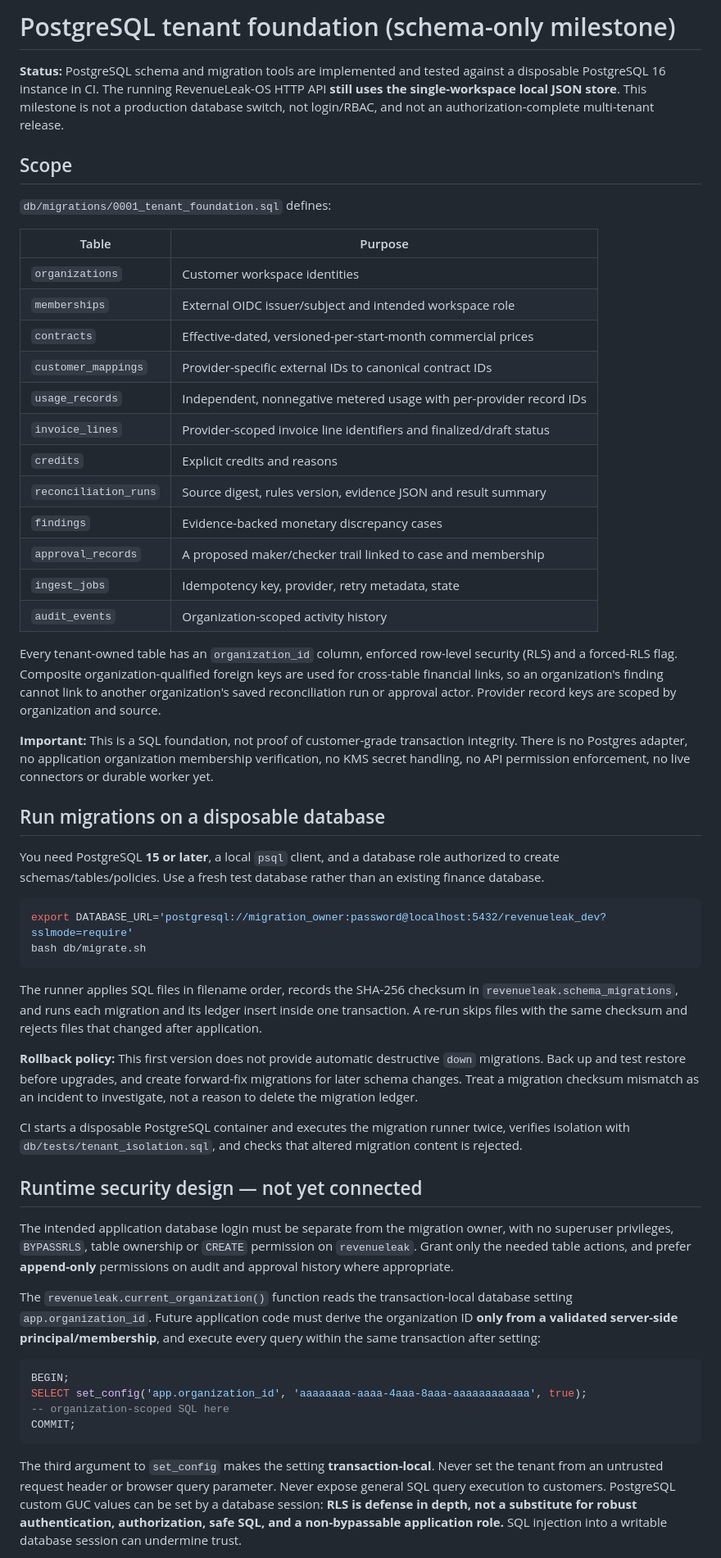
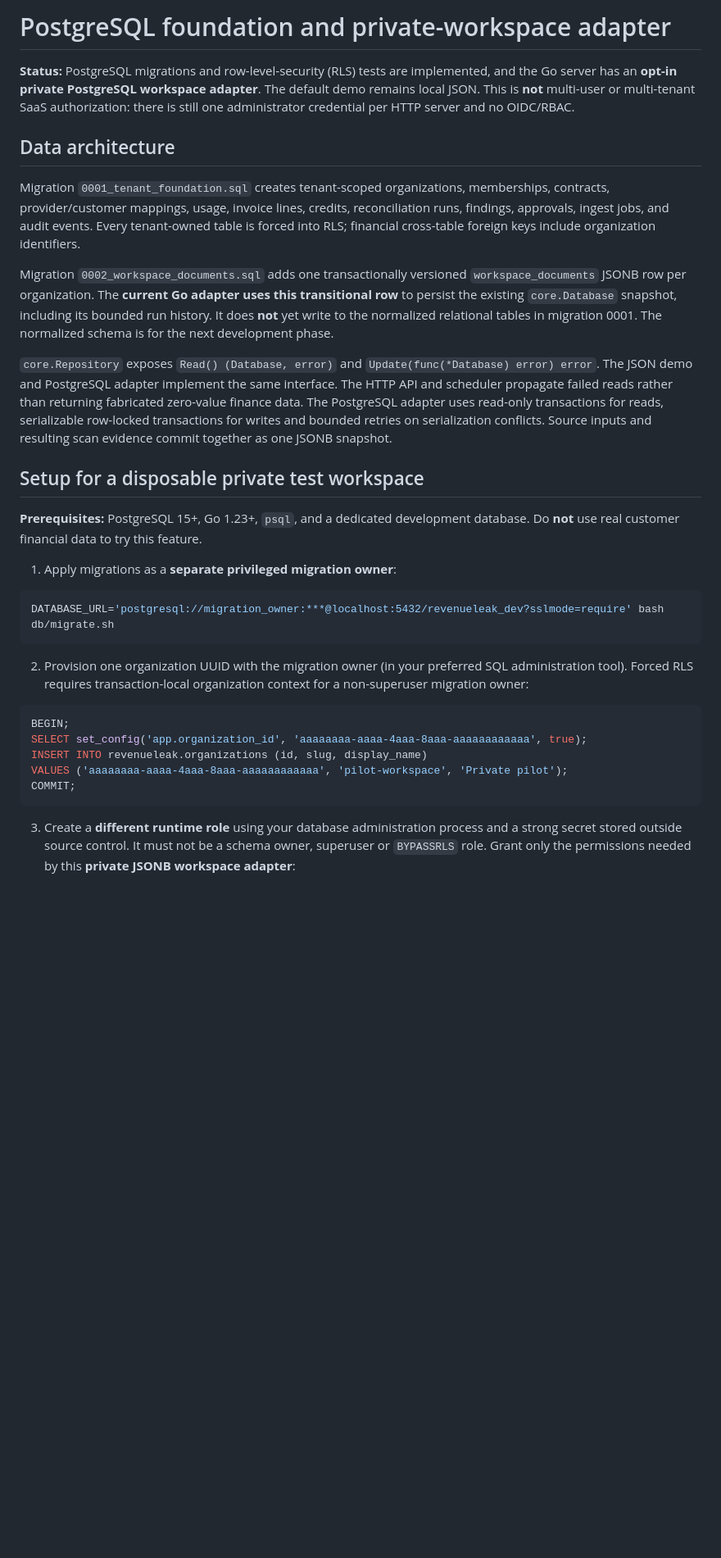
Before and after one commit to savisaluwadana/RevenueLeak-OS, a Markdown page: docs/POSTGRESQL-FOUNDATION.md, the part around one of its changes. Shown at 82% size. Drawn GitHub-style; blank space fills up the shorter version.

Commit message:
docs: operationalize private PostgreSQL mode with least-privilege role and explicit SaaS limitations

````diff
--- a/docs/POSTGRESQL-FOUNDATION.md
+++ b/docs/POSTGRESQL-FOUNDATION.md
@@ -1,57 +1,34 @@
-# PostgreSQL tenant foundation (schema-only milestone)
+# PostgreSQL foundation and private-workspace adapter
 
-**Status:** PostgreSQL schema and migration tools are implemented and tested against a disposable PostgreSQL 16 instance in CI. The running RevenueLeak-OS HTTP API **still uses the single-workspace local JSON store**. This milestone is not a production database switch, not login/RBAC, and not an authorization-complete multi-tenant release.
+**Status:** PostgreSQL migrations and row-level-security (RLS) tests are implemented, and the Go server has an **opt-in private PostgreSQL workspace adapter**. The default demo remains local JSON. This is **not** multi-user or multi-tenant SaaS authorization: there is still one administrator credential per HTTP server and no OIDC/RBAC.
 
-## Scope
+## Data architecture
 
-`db/migrations/0001_tenant_foundation.sql` defines:
+Migration `0001_tenant_foundation.sql` creates tenant-scoped organizations, memberships, contracts, provider/customer mappings, usage, invoice lines, credits, reconciliation runs, findings, approvals, ingest jobs, and audit events. Every tenant-owned table is forced into RLS; financial cross-table foreign keys include organization identifiers.
 
-| Table | Purpose |
-| --- | --- |
-| `organizations` | Customer workspace identities |
-| `memberships` | External OIDC issuer/subject and intended workspace role |
-| `contracts` | Effective-dated, versioned-per-start-month commercial prices |
-| `customer_mappings` | Provider-specific external IDs to canonical contract IDs |
-| `usage_records` | Independent, nonnegative metered usage with per-provider record IDs |
-| `invoice_lines` | Provider-scoped invoice line identifiers and finalized/draft status |
-| `credits` | Explicit credits and reasons |
-| `reconciliation_runs` | Source digest, rules version, evidence JSON and result summary |
-| `findings` | Evidence-backed monetary discrepancy cases |
-| `approval_records` | A proposed maker/checker trail linked to case and membership |
-| `ingest_jobs` | Idempotency key, provider, retry metadata, state |
-| `audit_events` | Organization-scoped activity history |
+Migration `0002_workspace_documents.sql` adds one transactionally versioned `workspace_documents` JSONB row per organization. The **current Go adapter uses this transitional row** to persist the existing `core.Database` snapshot, including its bounded run history. It does **not** yet write to the normalized relational tables in migration 0001. The normalized schema is for the next development phase.
 
-Every tenant-owned table has an `organization_id` column, enforced row-level security (RLS) and a forced-RLS flag. Composite organization-qualified foreign keys are used for cross-table financial links, so an organization's finding cannot link to another organization's saved reconciliation run or approval actor. Provider record keys are scoped by organization and source.
+`core.Repository` exposes `Read() (Database, error)` and `Update(func(*Database) error) error`. The JSON demo and PostgreSQL adapter implement the same interface. The HTTP API and scheduler propagate failed reads rather than returning fabricated zero-value finance data. The PostgreSQL adapter uses read-only transactions for reads, serializable row-locked transactions for writes and bounded retries on serialization conflicts. Source inputs and resulting scan evidence commit together as one JSONB snapshot.
 
-**Important:** This is a SQL foundation, not proof of customer-grade transaction integrity. There is no Postgres adapter, no application organization membership verification, no KMS secret handling, no API permission enforcement, no live connectors or durable worker yet.
+## Setup for a disposable private test workspace
 
-## Run migrations on a disposable database
+**Prerequisites:** PostgreSQL 15+, Go 1.23+, `psql`, and a dedicated development database. Do **not** use real customer financial data to try this feature.
 
-You need PostgreSQL **15 or later**, a local `psql` client, and a database role authorized to create schemas/tables/policies. Use a fresh test database rather than an existing finance database.
+1. Apply migrations as a **separate privileged migration owner**:
 
 ```bash
-export DATABASE_URL='postgresql://migration_owner:password@localhost:5432/revenueleak_dev?sslmode=require'
-bash db/migrate.sh
+DATABASE_URL='postgresql://migration_owner:***@localhost:5432/revenueleak_dev?sslmode=require' bash db/migrate.sh
 ```
 
-The runner applies SQL files in filename order, records the SHA-256 checksum in `revenueleak.schema_migrations`, and runs each migration and its ledger insert inside one transaction. A re-run skips files with the same checksum and rejects files that changed after application.
-
-**Rollback policy:** This first version does not provide automatic destructive `down` migrations. Back up and test restore before upgrades, and create forward-fix migrations for later schema changes. Treat a migration checksum mismatch as an incident to investigate, not a reason to delete the migration ledger.
-
-CI starts a disposable PostgreSQL container and executes the migration runner twice, verifies isolation with `db/tests/tenant_isolation.sql`, and checks that altered migration content is rejected.
-
-## Runtime security design — not yet connected
-
-The intended application database login must be separate from the migration owner, with no superuser privileges, `BYPASSRLS`, table ownership or `CREATE` permission on `revenueleak`. Grant only the needed table actions, and prefer **append-only** permissions on audit and approval history where appropriate.
-
-The `revenueleak.current_organization()` function reads the transaction-local database setting `app.organization_id`. Future application code must derive the organization ID **only from a validated server-side principal/membership**, and execute every query within the same transaction after setting:
+2. Provision one organization UUID with the migration owner (in your preferred SQL administration tool). Forced RLS requires transaction-local organization context for a non-superuser migration owner:
 
 ```sql
 BEGIN;
 SELECT set_config('app.organization_id', 'aaaaaaaa-aaaa-4aaa-8aaa-aaaaaaaaaaaa', true);
--- organization-scoped SQL here
+INSERT INTO revenueleak.organizations (id, slug, display_name)
+VALUES ('aaaaaaaa-aaaa-4aaa-8aaa-aaaaaaaaaaaa', 'pilot-workspace', 'Private pilot');
 COMMIT;
 ```
 
-The third argument to `set_config` makes the setting **transaction-local**. Never set the tenant from an untrusted request header or browser query parameter. Never expose general SQL query execution to customers. PostgreSQL custom GUC values can be set by a database session: **RLS is defense in depth, not a substitute for robust authentication, authorization, safe SQL, and a non-bypassable application role.** SQL injection into a writable database session can undermine trust.
+3. Create a **different runtime role** using your database administration process and a strong secret stored outside source control. It must not be a schema owner, superuser or `BYPASSRLS` role. Grant only the permissions needed by this **private JSONB workspace adapter**:
 
````
Also changed, not shown: other parts of docs/POSTGRESQL-FOUNDATION.md (+46 -10 lines).
